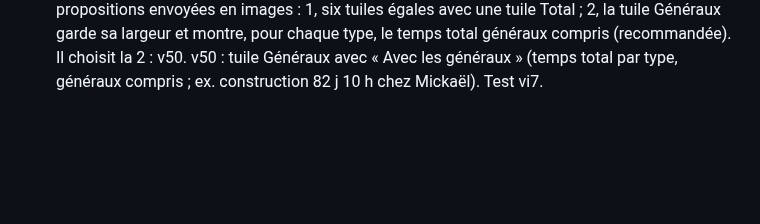
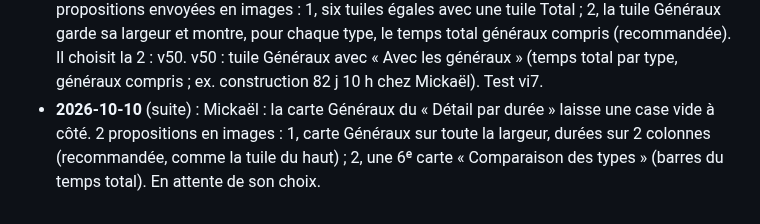
Before and after one commit to LegioFr/RoK-Companion, a Markdown page: MEMOIRE.md, the part around the change. Drawn GitHub-style; blank space fills up the shorter version.

Commit message:
Mémoire : propositions pour la case vide du détail des accélérateurs
Co-Authored-By: Claude Opus 5.5 <noreply@anthropic.com>
Claude-Session: https://claude.ai/code/session_01WKZHxfj73xvc62bNdYjEpJ

```diff
--- a/MEMOIRE.md
+++ b/MEMOIRE.md
@@ -214,3 +214,4 @@ Dernière mise à jour : 2026-10-08.
 - **2026-10-10** (suite) : recherches sur le net (wiki du jeu par son API ; fandom bloque la lecture directe) : gemmes (liste inchangée), coffres « Choisissez un » 1 à 5 et packs A, B, C niv. 1, niv. 2, niv. 3 (`references/donnees-jeu.md`, `RC_JEU.coffres`). Ses 8 captures du jour confirment 8 des 10 objets. v48 : saisie des coffres et packs avec le contenu du jeu, tuiles « jusqu'à X M de nourriture » / « ≈ X M en moyenne », cartes Coffres et Packs ; lecture : `couleur` de la case ajoutée au schéma de `api/lire.js`, niveau déduit de la couleur et de l'ordre, à confirmer si deux niveaux partagent une couleur, repris ensuite de l'inventaire. Tests vi6 et im4. Essai réel après envoi (1 capture de Mickaël, Opus 5.5 : 17 s, 0,0506 $, capture effacée) : les 16 couleurs de cases justes (packs gris, gris, vert ; coffres vert, vert, bleu, bleu, violet ; caisses). Robot sur le site : 21/21 ; les rares « 502 » vus par le robot viennent du proxy de l'environnement de Claude (réponses sans « Server: Vercel »), pas du site.
 - **2026-10-10** (suite) : remarque de Mickaël : les tuiles Coffres et Packs demandaient la même chose (même fenêtre). v49 : une fenêtre chacune (`inv-edit` `coffres` / `packs`), l'enregistrement de l'une ne touche pas l'autre. Robot : 22 vérifications.
 - **2026-10-10** (suite) : Mickaël : la tuile Généraux (Accélérateurs) « fait vide aussi ». 2 propositions envoyées en images : 1, six tuiles égales avec une tuile Total ; 2, la tuile Généraux garde sa largeur et montre, pour chaque type, le temps total généraux compris (recommandée). Il choisit la 2 : v50. v50 : tuile Généraux avec « Avec les généraux » (temps total par type, généraux compris ; ex. construction 82 j 10 h chez Mickaël). Test vi7.
+- **2026-10-10** (suite) : Mickaël : la carte Généraux du « Détail par durée » laisse une case vide à côté. 2 propositions en images : 1, carte Généraux sur toute la largeur, durées sur 2 colonnes (recommandée, comme la tuile du haut) ; 2, une 6ᵉ carte « Comparaison des types » (barres du temps total). En attente de son choix.
```
